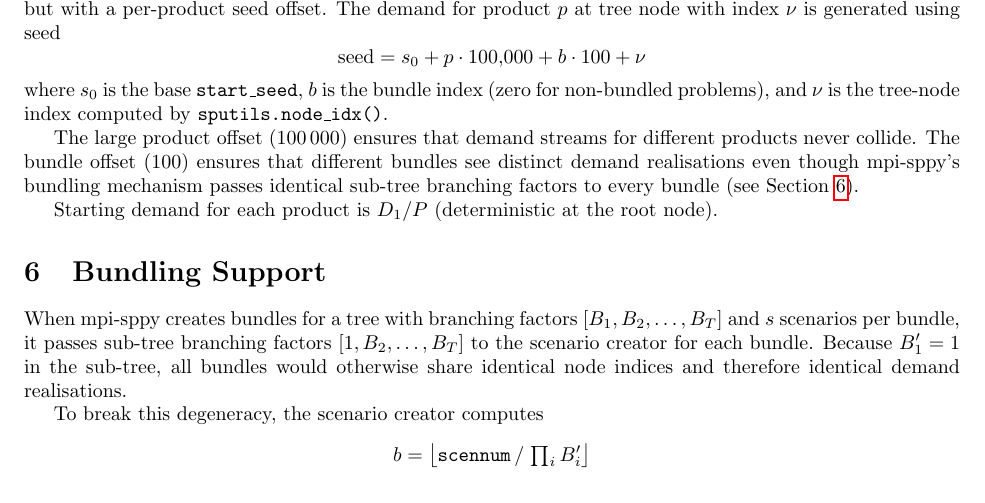
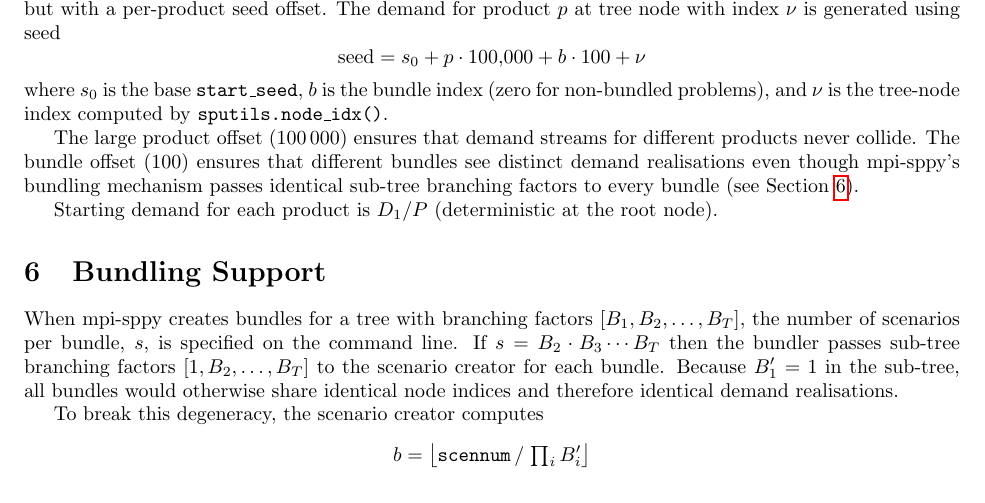
Before and after one commit to DLWoodruff/aircond, a LaTeX paper (aircondMulti.tex): part of page 2 of 3, cut so that both start at the same text. Compiled offline with pdfLaTeX.

Commit message:
Fix bundling section: s is a command-line parameter, not set by mpi-sppy
Co-Authored-By: Claude Opus 4.6 <noreply@anthropic.com>

```diff
--- a/aircondMulti.tex
+++ b/aircondMulti.tex
@@ -140,11 +140,13 @@ root node).
 \label{sec:bundling}
 
 When mpi-sppy creates bundles for a tree with branching factors
-$[B_1, B_2, \dots, B_T]$ and $s$ scenarios per bundle, it passes
-sub-tree branching factors $[1, B_2, \dots, B_T]$ to the scenario
-creator for each bundle.  Because $B_1' = 1$ in the sub-tree, all
-bundles would otherwise share identical node indices and therefore
-identical demand realisations.
+$[B_1, B_2, \dots, B_T]$, the number of scenarios per bundle, $s$,
+is specified on the command line.  If $s = B_2 \cdot B_3 \cdots B_T$
+then the bundler passes sub-tree branching factors
+$[1, B_2, \dots, B_T]$ to the scenario creator for each bundle.
+Because $B_1' = 1$ in the sub-tree, all bundles would otherwise
+share identical node indices and therefore identical demand
+realisations.
 
 To break this degeneracy, the scenario creator computes
 \[
```
Also changed, not shown: aircondMulti.pdf.
